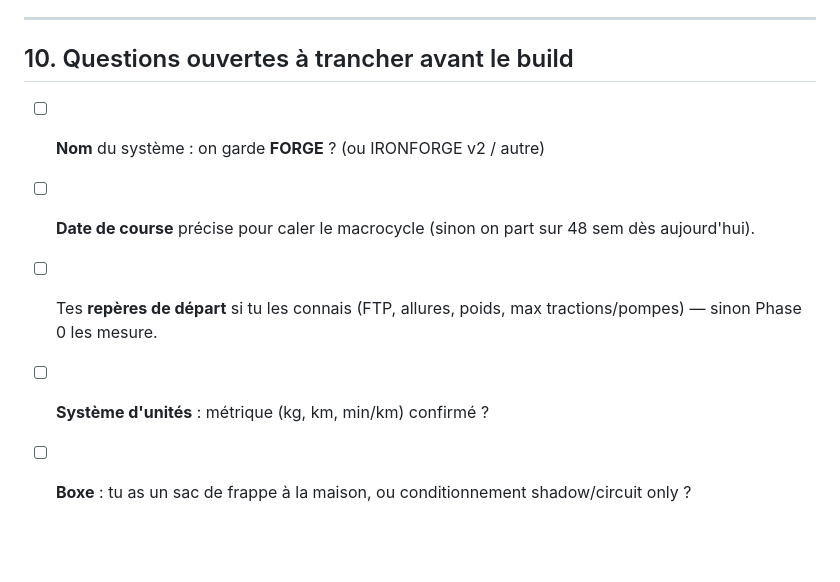
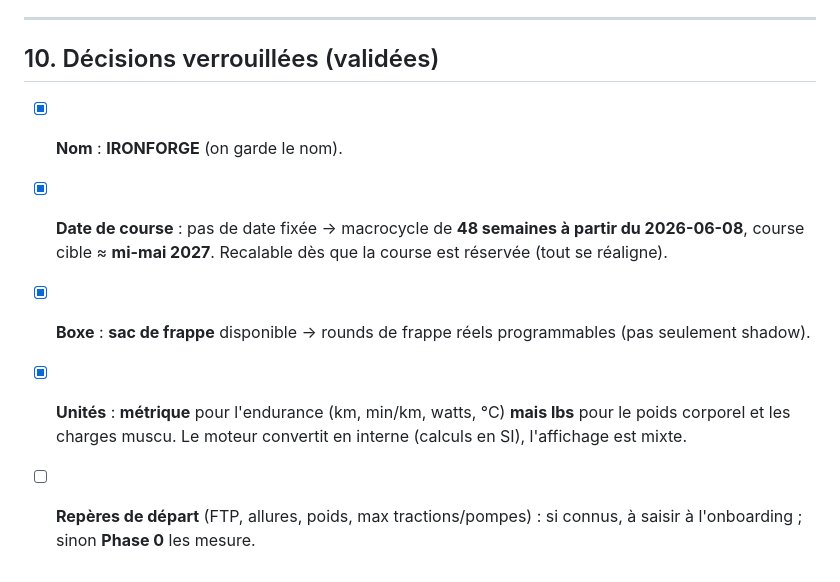
Before and after one commit to TheProdige/Training-program-iron-man, a Markdown page: docs/PLAN.md, the part around the change. Drawn GitHub-style; blank space fills up the shorter version.

Commit message:
Verrouille les décisions de cadrage (nom, date, boxe, unités)

```diff
--- a/docs/PLAN.md
+++ b/docs/PLAN.md
@@ -232,11 +232,13 @@ mauvais sommeil répété, perte de poids trop rapide).
 
 ---
 
-## 10. Questions ouvertes à trancher avant le build
+## 10. Décisions verrouillées (validées)
 
-- [ ] **Nom** du système : on garde **FORGE** ? (ou IRONFORGE v2 / autre)
-- [ ] **Date de course** précise pour caler le macrocycle (sinon on part sur 48 sem dès aujourd'hui).
-- [ ] Tes **repères de départ** si tu les connais (FTP, allures, poids, max tractions/pompes) —
-      sinon Phase 0 les mesure.
-- [ ] **Système d'unités** : métrique (kg, km, min/km) confirmé ?
-- [ ] **Boxe** : tu as un sac de frappe à la maison, ou conditionnement shadow/circuit only ?
+- [x] **Nom** : **IRONFORGE** (on garde le nom).
+- [x] **Date de course** : pas de date fixée → macrocycle de **48 semaines à partir du 2026-06-08**,
+      course cible ≈ **mi-mai 2027**. Recalable dès que la course est réservée (tout se réaligne).
+- [x] **Boxe** : **sac de frappe** disponible → rounds de frappe réels programmables (pas seulement shadow).
+- [x] **Unités** : **métrique** pour l'endurance (km, min/km, watts, °C) **mais lbs** pour le poids
+      corporel et les charges muscu. Le moteur convertit en interne (calculs en SI), l'affichage est mixte.
+- [ ] **Repères de départ** (FTP, allures, poids, max tractions/pompes) : si connus, à saisir à
+      l'onboarding ; sinon **Phase 0** les mesure.
```
